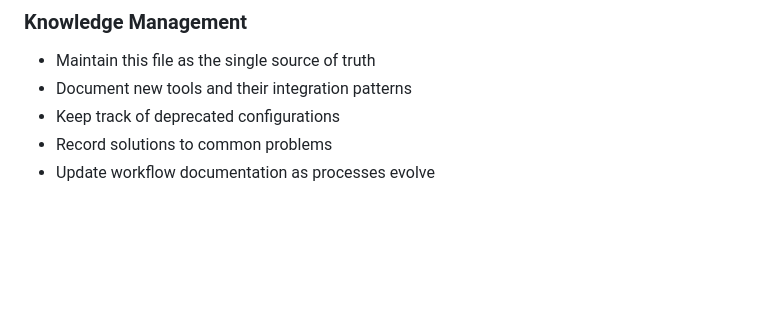
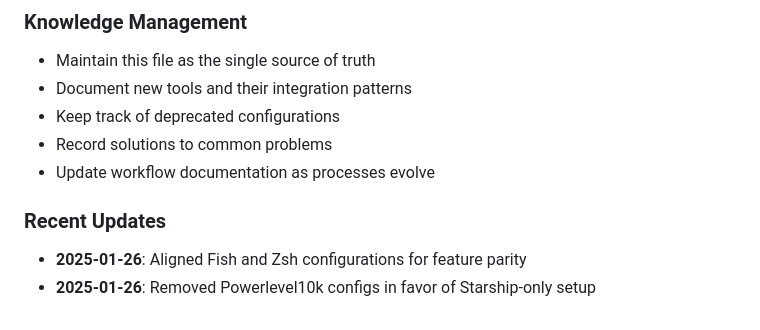
Before and after one commit to shaheislam/dotfiles, a Markdown page: CLAUDE.md, the part around the change. Rendered like a GitHub page; blank space fills up the shorter version.

```diff
--- a/CLAUDE.md
+++ b/CLAUDE.md
@@ -150,3 +150,7 @@
 - Keep track of deprecated configurations
 - Record solutions to common problems
 - Update workflow documentation as processes evolve
+
+### Recent Updates
+- **2025-01-26**: Aligned Fish and Zsh configurations for feature parity
+- **2025-01-26**: Removed Powerlevel10k configs in favor of Starship-only setup
```
